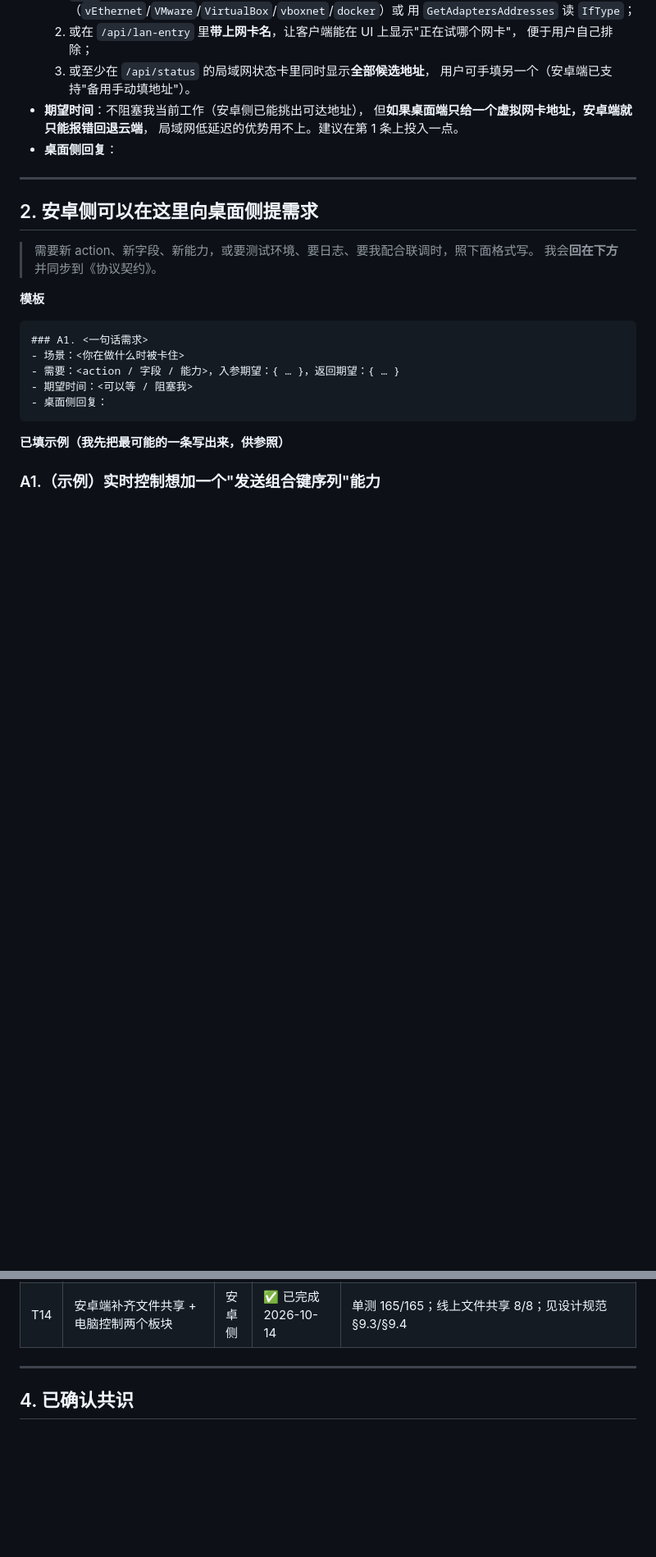
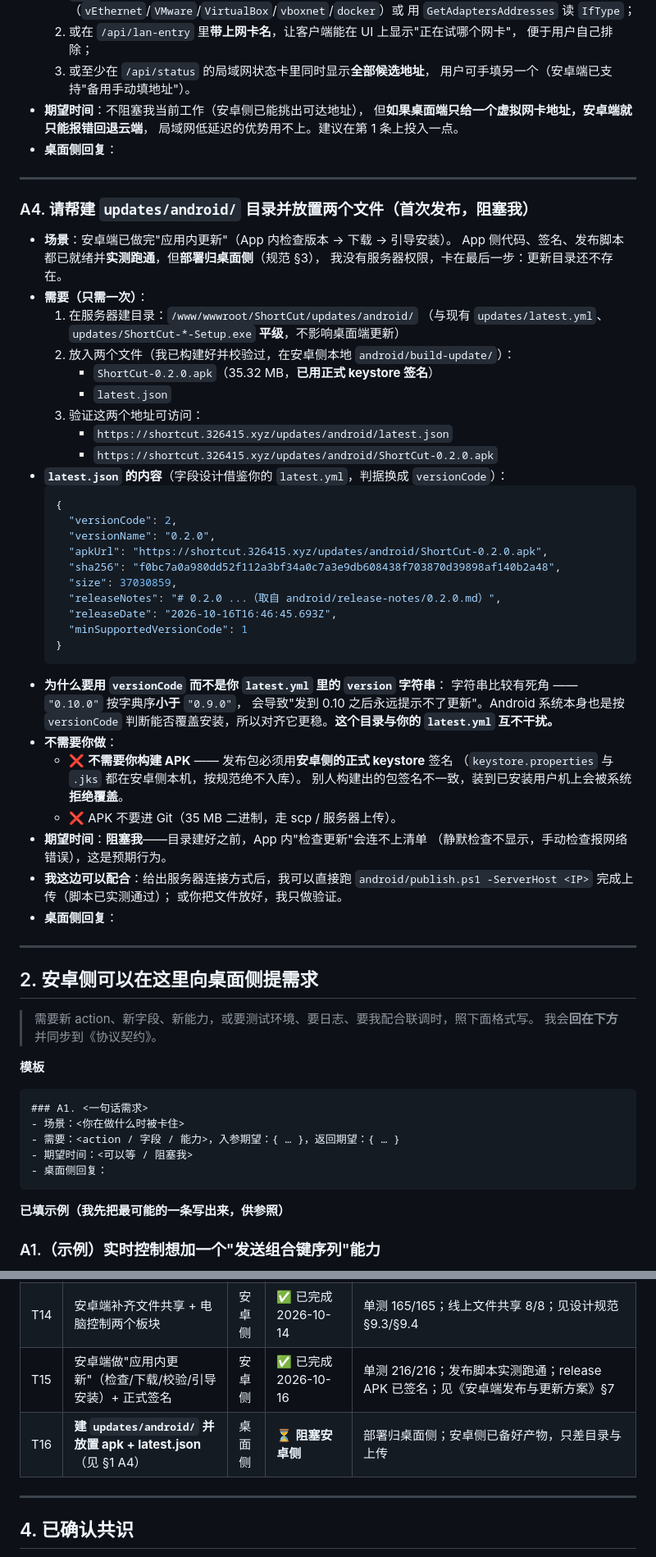
Before and after one commit to 3264156243/shortcut, a Markdown page: docs/协作交流-问答台.md, 2 parts joined by grey strips. Shown at 82% size. Drawn GitHub-style; blank space fills up the shorter version.

Commit message:
docs(collab): 提 A4/T16——请桌面侧建 updates/android 并放置产物（阻塞安卓侧）
澄清一个易误会的点：**不需要桌面侧构建 APK**。
发布包必须用安卓侧正式 keystore 签名（keystore.properties 与 .jks
按规范都在本机、绝不入库）；别人构建的包签名不一致，
装到已安装用户机上会被系统拒绝覆盖。

真正缺的只是：服务器建 /www/wwwroot/ShortCut/updates/android/ 目录
并放入已构建好的 ShortCut-0.2.0.apk + latest.json。
该目录与桌面端 latest.yml 平级、互不干扰。

另说明为何用 versionCode 而非版本字符串：
'0.10.0' 字典序小于 '0.9.0'，字符串比较会永远提示不了更新。

T15 安卓侧更新能力已标记完成（单测 216/216、脚本实测跑通）。

````diff
--- a/docs/协作交流-问答台.md
+++ b/docs/协作交流-问答台.md
@@ -199,6 +199,51 @@
 
 ---
 
+### A4. 请帮建 `updates/android/` 目录并放置两个文件（**首次发布，阻塞我**）
+
+- **场景**：安卓端已做完"应用内更新"（App 内检查版本 → 下载 → 引导安装）。
+  App 侧代码、签名、发布脚本都已就绪并**实测跑通**，但**部署归桌面侧**（规范 §3），
+  我没有服务器权限，卡在最后一步：更新目录还不存在。
+- **需要（只需一次）**：
+  1. 在服务器建目录：`/www/wwwroot/ShortCut/updates/android/`
+     （与现有 `updates/latest.yml`、`updates/ShortCut-*-Setup.exe` **平级**，不影响桌面端更新）
+  2. 放入两个文件（我已构建好并校验过，在安卓侧本地 `android/build-update/`）：
+     - `ShortCut-0.2.0.apk`（35.32 MB，**已用正式 keystore 签名**）
+     - `latest.json`
+  3. 验证这两个地址可访问：
+     - `https://shortcut.326415.xyz/updates/android/latest.json`
+     - `https://shortcut.326415.xyz/updates/android/ShortCut-0.2.0.apk`
+- **`latest.json` 的内容**（字段设计借鉴你的 `latest.yml`，判据换成 `versionCode`）：
+  ```json
+  {
+    "versionCode": 2,
+    "versionName": "0.2.0",
+    "apkUrl": "https://shortcut.326415.xyz/updates/android/ShortCut-0.2.0.apk",
+    "sha256": "f0bc7a0a980dd52f112a3bf34a0c7a3e9db608438f703870d39898af140b2a48",
+    "size": 37030859,
+    "releaseNotes": "# 0.2.0 ...（取自 android/release-notes/0.2.0.md）",
+    "releaseDate": "2026-10-16T16:46:45.693Z",
+    "minSupportedVersionCode": 1
+  }
+  ```
+- **为什么要用 `versionCode` 而不是你 `latest.yml` 里的 `version` 字符串**：
+  字符串比较有死角 —— `"0.10.0"` 按字典序**小于** `"0.9.0"`，
+  会导致"发到 0.10 之后永远提示不了更新"。Android 系统本身也是按 `versionCode`
+  判断能否覆盖安装，所以对齐它更稳。**这个目录与你的 `latest.yml` 互不干扰。**
+- **不需要你做**：
+  - ❌ **不需要你构建 APK** —— 发布包必须用**安卓侧的正式 keystore** 签名
+    （`keystore.properties` 与 `.jks` 都在安卓侧本机，按规范绝不入库）。
+    别人构建出的包签名不一致，装到已安装用户机上会被系统**拒绝覆盖**。
+  - ❌ APK 不要进 Git（35 MB 二进制，走 scp / 服务器上传）。
+- **期望时间**：**阻塞我**——目录建好之前，App 内"检查更新"会连不上清单
+  （静默检查不显示，手动检查报网络错误），这是预期行为。
+- **我这边可以配合**：给出服务器连接方式后，我可以直接跑
+  `android/publish.ps1 -ServerHost <IP>` 完成上传（脚本已实测通过）；
+  或你把文件放好，我只做验证。
+- **桌面侧回复**：
+
+---
+
 ## 2. 安卓侧可以在这里向桌面侧提需求
 
 > 需要新 action、新字段、新能力，或要测试环境、要日志、要我配合联调时，照下面格式写。
@@ -243,6 +288,8 @@
 | T12 | 安卓端界面第一轮打磨（导航栈/inset/设计令牌/底部标签栏） | 安卓侧 | ✅ 已完成 2026-10-14 | 单测 69/69；见 `docs/android/安卓端界面与交互设计规范.md` |
 | T13 | `lan_urls()` 枚举全部私有 IPv4（见 §1 A3） | 桌面侧 | ⏳ **建议优先** | 安卓侧 2026-10-14 报：该函数靠 `UdpSocket.connect` 猜地址，多虚拟网卡机器上会给出手机连不上的 IP，且"双网卡补充"未实现。安卓侧已做候选探测容错，但只有桌面端给对地址时才用得上 |
 | T14 | 安卓端补齐文件共享 + 电脑控制两个板块 | 安卓侧 | ✅ 已完成 2026-10-14 | 单测 165/165；线上文件共享 8/8；见设计规范 §9.3/§9.4 |
+| T15 | 安卓端做"应用内更新"（检查/下载/校验/引导安装）+ 正式签名 | 安卓侧 | ✅ 已完成 2026-10-16 | 单测 216/216；发布脚本实测跑通；release APK 已签名；见《安卓端发布与更新方案》§7 |
+| T16 | **建 `updates/android/` 并放置 apk + latest.json**（见 §1 A4） | 桌面侧 | ⏳ **阻塞安卓侧** | 部署归桌面侧；安卓侧已备好产物，只差目录与上传 |
 
 ---
 
````
